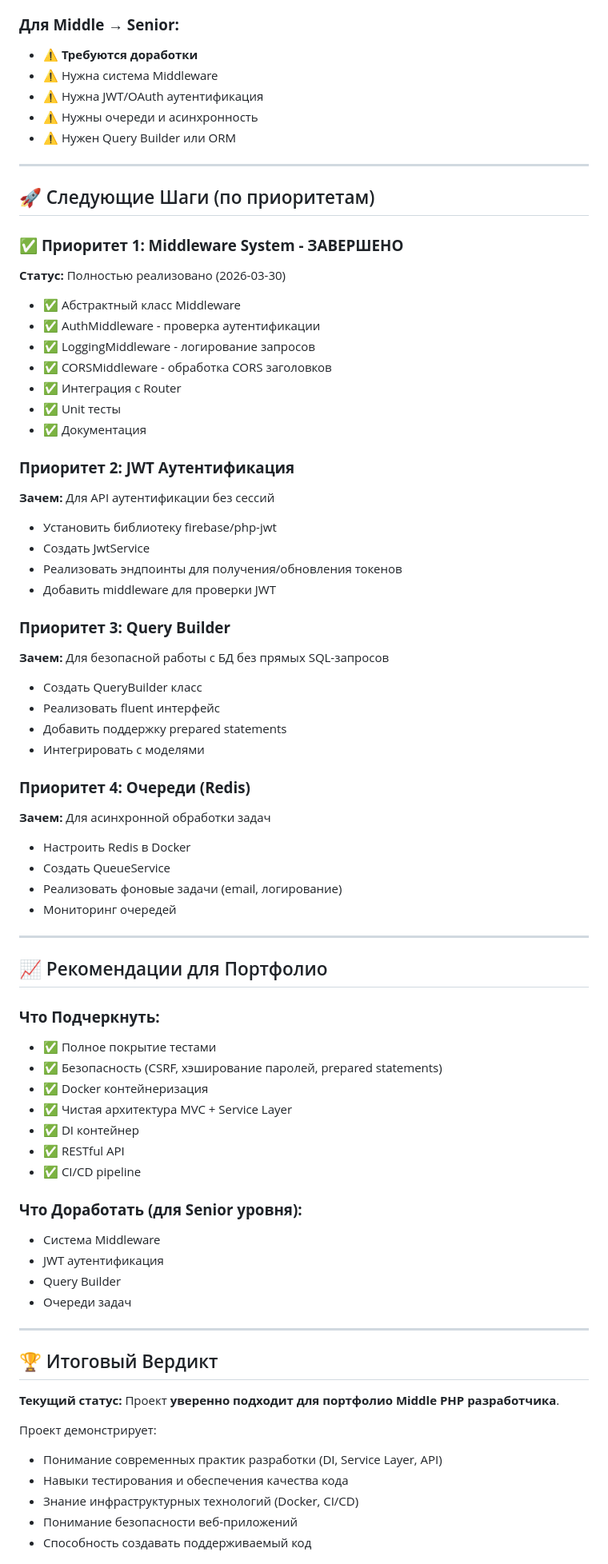
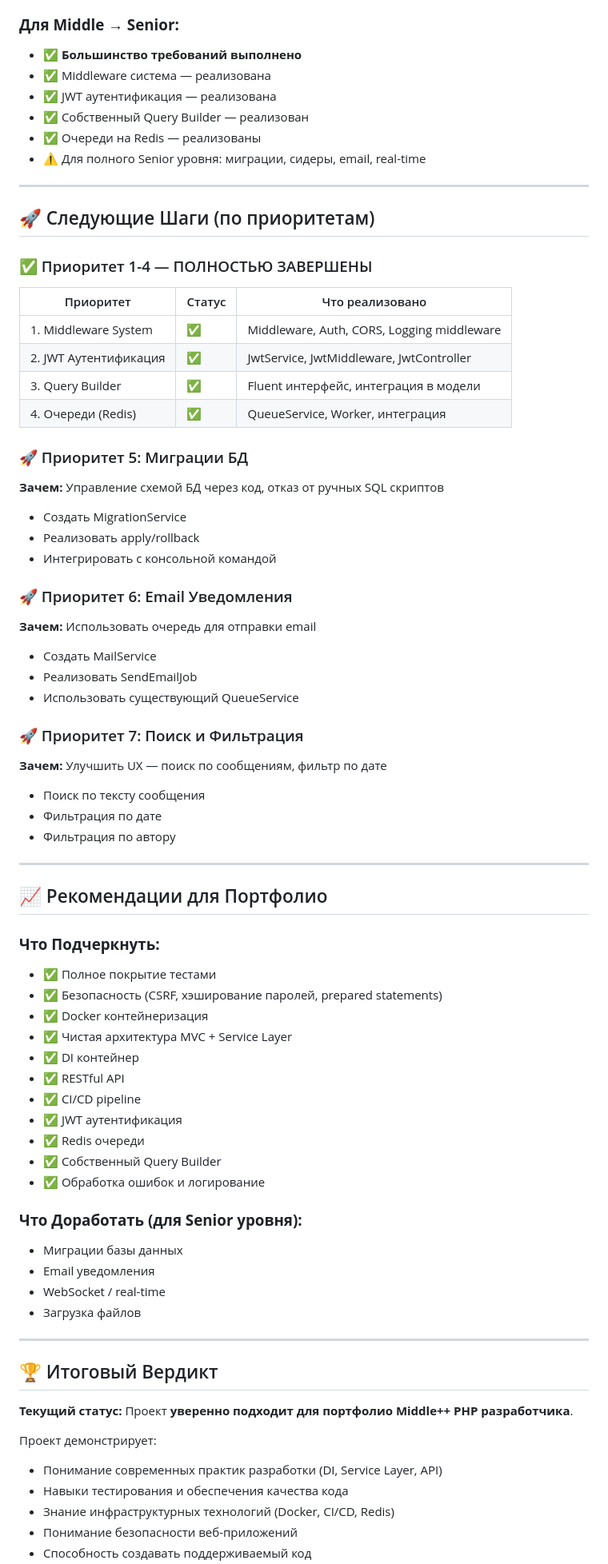
Before and after one commit to devellopah/Guestbook, a Markdown page: WORKPLAN.md, the part around one of its changes. Shown at 80% size. GitHub-like rendering.

```diff
--- a/WORKPLAN.md
+++ b/WORKPLAN.md
@@ -96,52 +146,57 @@
 - ✅ RESTful API реализация
 
 ### **Для Middle → Senior:**
-- ⚠️ **Требуются доработки**
-- ⚠️ Нужна система Middleware
-- ⚠️ Нужна JWT/OAuth аутентификация
-- ⚠️ Нужны очереди и асинхронность
-- ⚠️ Нужен Query Builder или ORM
+
+- ✅ **Большинство требований выполнено**
+- ✅ Middleware система — реализована
+- ✅ JWT аутентификация — реализована
+- ✅ Собственный Query Builder — реализован
+- ✅ Очереди на Redis — реализованы
+- ⚠️ Для полного Senior уровня: миграции, сидеры, email, real-time
 
 ---
 
 ## 🚀 Следующие Шаги (по приоритетам)
 
-### ✅ **Приоритет 1: Middleware System - ЗАВЕРШЕНО**
-**Статус:** Полностью реализовано (2026-03-30)
-- ✅ Абстрактный класс Middleware
-- ✅ AuthMiddleware - проверка аутентификации
-- ✅ LoggingMiddleware - логирование запросов
-- ✅ CORSMiddleware - обработка CORS заголовков
-- ✅ Интеграция с Router
-- ✅ Unit тесты
-- ✅ Документация
+### ✅ Приоритет 1-4 — ПОЛНОСТЬЮ ЗАВЕРШЕНЫ
 
-### **Приоритет 2: JWT Аутентификация**
-**Зачем:** Для API аутентификации без сессий
-- Установить библиотеку firebase/php-jwt
-- Создать JwtService
-- Реализовать эндпоинты для получения/обновления токенов
-- Добавить middleware для проверки JWT
+| Приоритет             | Статус | Что реализовано                            |
+| --------------------- | ------ | ------------------------------------------ |
+| 1. Middleware System  | ✅     | Middleware, Auth, CORS, Logging middleware |
+| 2. JWT Аутентификация | ✅     | JwtService, JwtMiddleware, JwtController   |
+| 3. Query Builder      | ✅     | Fluent интерфейс, интеграция в модели      |
+| 4. Очереди (Redis)    | ✅     | QueueService, Worker, интеграция           |
 
-### **Приоритет 3: Query Builder**
-**Зачем:** Для безопасной работы с БД без прямых SQL-запросов
-- Создать QueryBuilder класс
-- Реализовать fluent интерфейс
-- Добавить поддержку prepared statements
-- Интегрировать с моделями
+### 🚀 Приоритет 5: Миграции БД
 
-### **Приоритет 4: Очереди (Redis)**
-**Зачем:** Для асинхронной обработки задач
-- Настроить Redis в Docker
-- Создать QueueService
-- Реализовать фоновые задачи (email, логирование)
-- Мониторинг очередей
+**Зачем:** Управление схемой БД через код, отказ от ручных SQL скриптов
+
+- Создать MigrationService
+- Реализовать apply/rollback
+- Интегрировать с консольной командой
+
+### 🚀 Приоритет 6: Email Уведомления
+
+**Зачем:** Использовать очередь для отправки email
+
+- Создать MailService
+- Реализовать SendEmailJob
+- Использовать существующий QueueService
+
+### 🚀 Приоритет 7: Поиск и Фильтрация
+
+**Зачем:** Улучшить UX — поиск по сообщениям, фильтр по дате
+
+- Поиск по тексту сообщения
+- Фильтрация по дате
+- Фильтрация по автору
 
 ---
 
 ## 📈 Рекомендации для Портфолио
 
 ### **Что Подчеркнуть:**
+
 - ✅ Полное покрытие тестами
 - ✅ Безопасность (CSRF, хэширование паролей, prepared statements)
 - ✅ Docker контейнеризация
@@ -149,22 +204,28 @@
 - ✅ DI контейнер
 - ✅ RESTful API
 - ✅ CI/CD pipeline
+- ✅ JWT аутентификация
+- ✅ Redis очереди
+- ✅ Собственный Query Builder
+- ✅ Обработка ошибок и логирование
 
 ### **Что Доработать (для Senior уровня):**
-- Система Middleware
-- JWT аутентификация
-- Query Builder
-- Очереди задач
+
+- Миграции базы данных
+- Email уведомления
+- WebSocket / real-time
+- Загрузка файлов
 
 ---
 
 ## 🏆 Итоговый Вердикт
 
-**Текущий статус:** Проект **уверенно подходит для портфолио Middle PHP разработчика**.
+**Текущий статус:** Проект **уверенно подходит для портфолио Middle++ PHP разработчика**.
 
 Проект демонстрирует:
+
 - Понимание современных практик разработки (DI, Service Layer, API)
 - Навыки тестирования и обеспечения качества кода
-- Знание инфраструктурных технологий (Docker, CI/CD)
+- Знание инфраструктурных технологий (Docker, CI/CD, Redis)
 - Понимание безопасности веб-приложений
 - Способность создавать поддерживаемый код
```
Also changed, not shown: other parts of WORKPLAN.md (+70 -18 lines).
